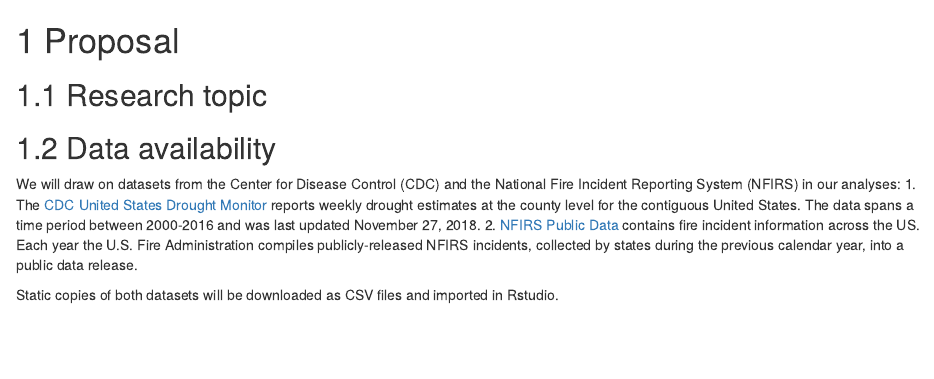
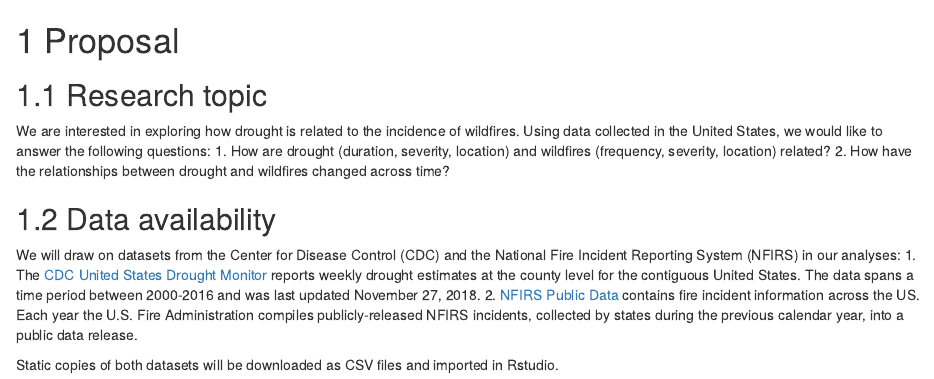
Before and after one commit to pkoneill/USFireDrought, an R Markdown document (proposal.Rmd): the page in a window 1100 px wide, from its top. Rendered offline with R 4.5, knitr and Pandoc, with nearby package versions; drawn as R Markdown's standard HTML page in place of the format the file asks for.

Commit message:
added research topic

```diff
--- a/proposal.Rmd
+++ b/proposal.Rmd
@@ -1,7 +1,9 @@
 # Proposal
 
 ## Research topic
-
+We are interested in exploring how drought is related to the incidence of wildfires. Using data collected in the United States, we would like to answer the following questions:
+  1. How are drought (duration, severity, location) and wildfires (frequency, severity, location) related?
+  2. How have the relationships between drought and wildfires changed across time?
 
 ## Data availability
   We will draw on datasets from the Center for Disease Control (CDC) and the National Fire Incident Reporting System (NFIRS) in our analyses:
```
